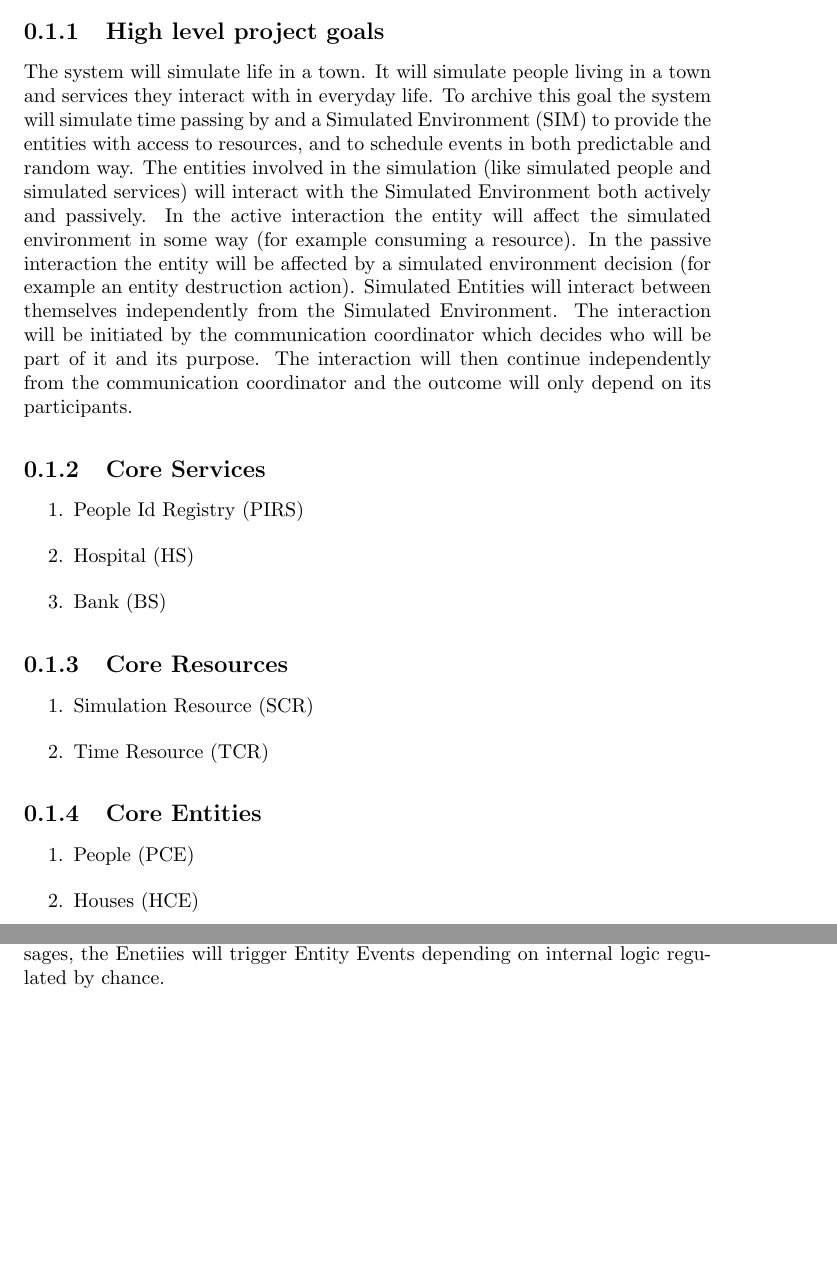
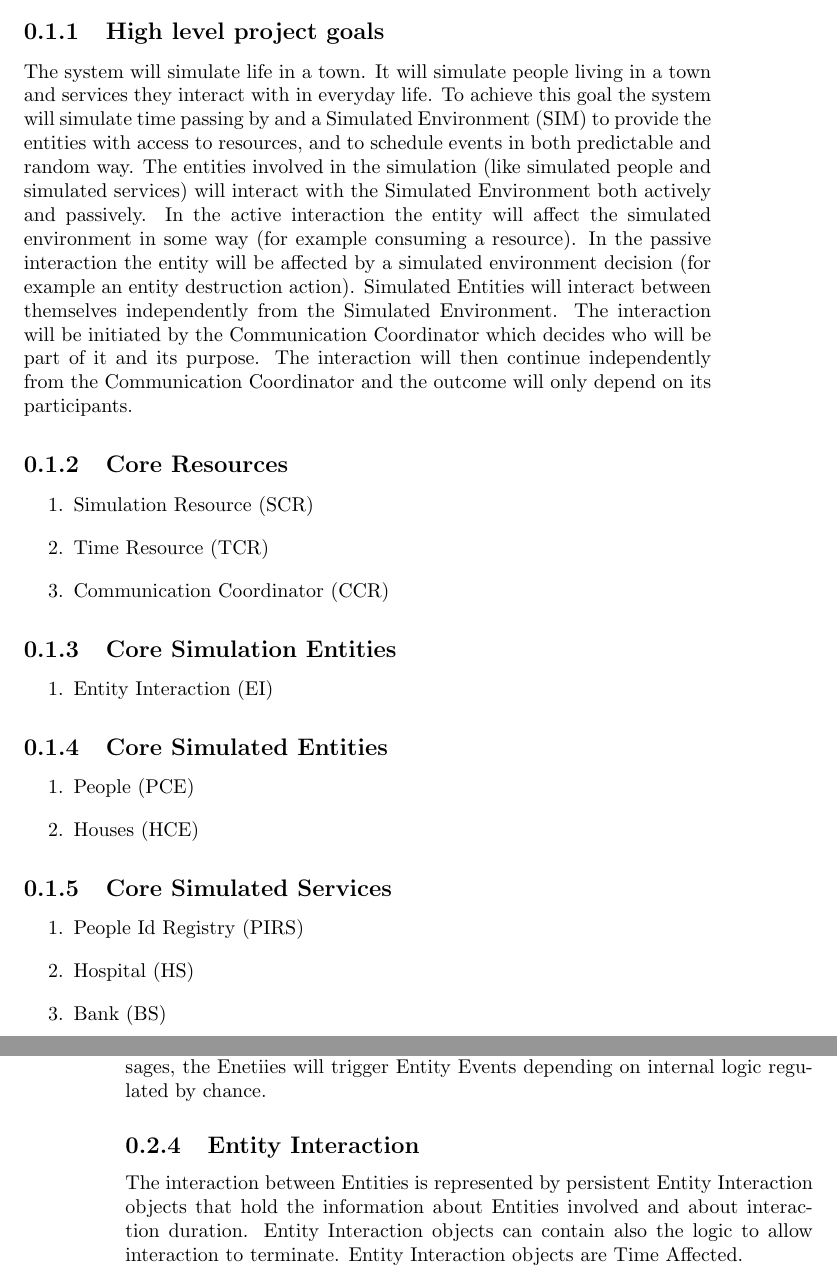
Before and after one commit to tomasotosolini/Village-People, a LaTeX book (docs/main.tex, which reads docs/architecture_document.tex, docs/vision_document.tex): two parts of pages 7 and 9 of 17 before the commit and two parts of pages 7 and 10 of 17 after it, joined at a grey line, cut so that both start at the same text, the shorter picture padded with empty space. Compiled offline with pdfLaTeX.

Commit message:
Work vision doc and architecture during web meeting

```diff
--- a/docs/architecture_document.tex
+++ b/docs/architecture_document.tex
@@ -1,15 +1,27 @@
 \subsection{Time Resource}
-The Time Resource is aware of time flow and is able to inform other Entities about time passing by. This activity will be executed at regular time intervals.
+The Time Resource is aware of time flow and is able to inform other Entities
+about time passing by. This activity will be executed at regular time intervals.
 
 \subsection{Simulation Environment}
-The Simulated Environment is a time affected component. In response to Time Messages, it will do the following activites:
+The Simulated Environment is a time affected component. In response to Time
+Messages, it will do the following activites:
 
 \begin{enumerate}
- \item Update its status and update the status of controlled resources. The status of the SIM if represented for example by weather, light, rain, temperature, seasons.
+ \item Update its status and update the status of controlled resources. The
+status of the SIM if represented for example by weather, light, rain,
+temperature, seasons.
  \item Trigger scheduled events. For example day-offs, holidays, week-days.
  \item Trigger random events. For example hearthquakes, diseases...
 \end{enumerate}
 
 
 \subsection{Entities and Time Resource relations}
-The Entities will be affected by Time Resource. In response of the Time Messages, the Enetiies will trigger Entity Events depending on internal logic regulated by chance.
+The Entities will be affected by Time Resource. In response of the Time
+Messages, the Enetiies will trigger Entity Events depending on internal logic
+regulated by chance.
+
+\subsection{Entity Interaction}
+The interaction between Entities is represented by persistent Entity
+Interaction objects that hold the information about Entities involved and about
+interaction duration. Entity Interaction objects can contain also the logic to
+allow interaction to terminate. Entity Interaction objects are Time Affected.
--- a/docs/vision_document.tex
+++ b/docs/vision_document.tex
@@ -1,31 +1,45 @@
 \subsection{High level project goals}
-The system will simulate life in a town. It will simulate people living in a town and services they interact with in everyday life.
-To archive this goal the system will simulate time passing by and a Simulated Environment (SIM) to provide the entities with access to resources,
-and to schedule events in both predictable and random way.
-The entities involved in the simulation (like simulated people and simulated services) will interact with the Simulated Environment both actively and passively.
-In the active interaction the entity will affect the simulated environment in some way (for example consuming a resource).
-In the passive interaction the entity will be affected by a simulated environment decision (for example an entity destruction action).
-Simulated Entities will interact between themselves independently from the Simulated Environment. The interaction will be initiated by the communication coordinator
-which decides who will be part of it and its purpose. The interaction will then continue independently from the communication coordinator and the outcome will only depend on
-its participants.
-
-\subsection{Core Services}
-\begin{enumerate}
-\item People Id Registry (PIRS)
-\item Hospital (HS)
-\item Bank (BS)
-\end{enumerate}
+The system will simulate life in a town. It will simulate people living in a
+town and services they interact with in everyday life.
+To achieve this goal the system will simulate time passing by and a Simulated
+Environment (SIM) to provide the entities with access to resources, and to
+schedule events in both predictable and random way.
+The entities involved in the simulation (like simulated people and simulated
+services) will interact with the Simulated Environment both actively and
+passively.
+In the active interaction the entity will affect the simulated environment in
+some way (for example consuming a resource).
+In the passive interaction the entity will be affected by a simulated
+environment decision (for example an entity destruction action).
+Simulated Entities will interact between themselves independently from the
+Simulated Environment. The interaction will be initiated by the Communication
+Coordinator which decides who will be part of it and its purpose. The
+interaction will then continue independently from the Communication Coordinator
+and the outcome will only depend on its participants.
 
 \subsection{Core Resources}
 \begin{enumerate}
 \item Simulation Resource (SCR)
 \item Time Resource (TCR)
+\item Communication Coordinator (CCR)
 \end{enumerate}
 
-\subsection{Core Entities}
+\subsection{Core Simulation Entities}
+\begin{enumerate}
+\item Entity Interaction (EI)
+\end{enumerate}
+
+\subsection{Core Simulated Entities}
 \begin{enumerate}
 \item People (PCE)
 \item Houses (HCE)
+\end{enumerate}
+
+\subsection{Core Simulated Services}
+\begin{enumerate}
+\item People Id Registry (PIRS)
+\item Hospital (HS)
+\item Bank (BS)
 \end{enumerate}
 
 \subsection{Consumables}
```
Also changed, not shown: docs/vision_document.tex (23 more changed lines).
